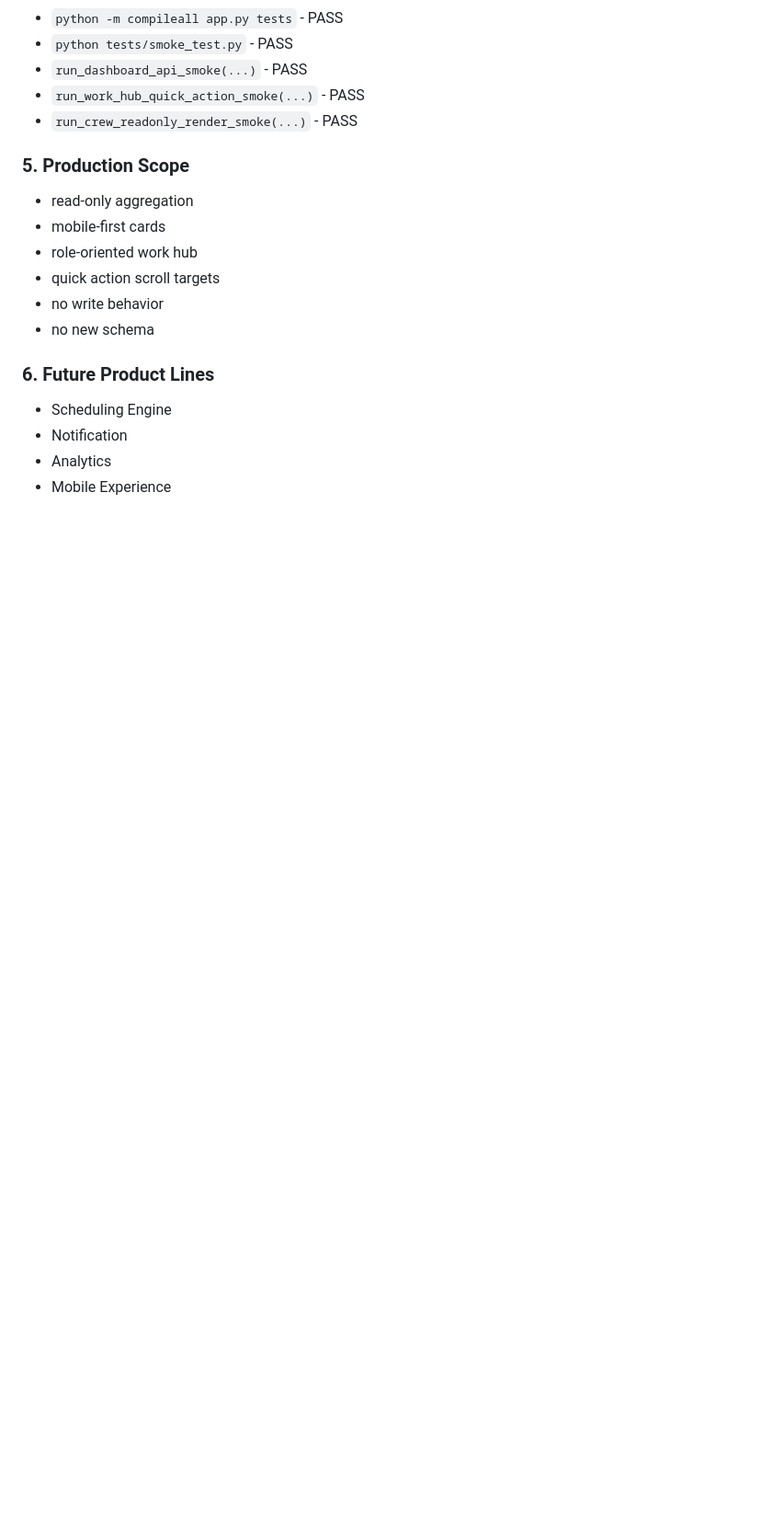
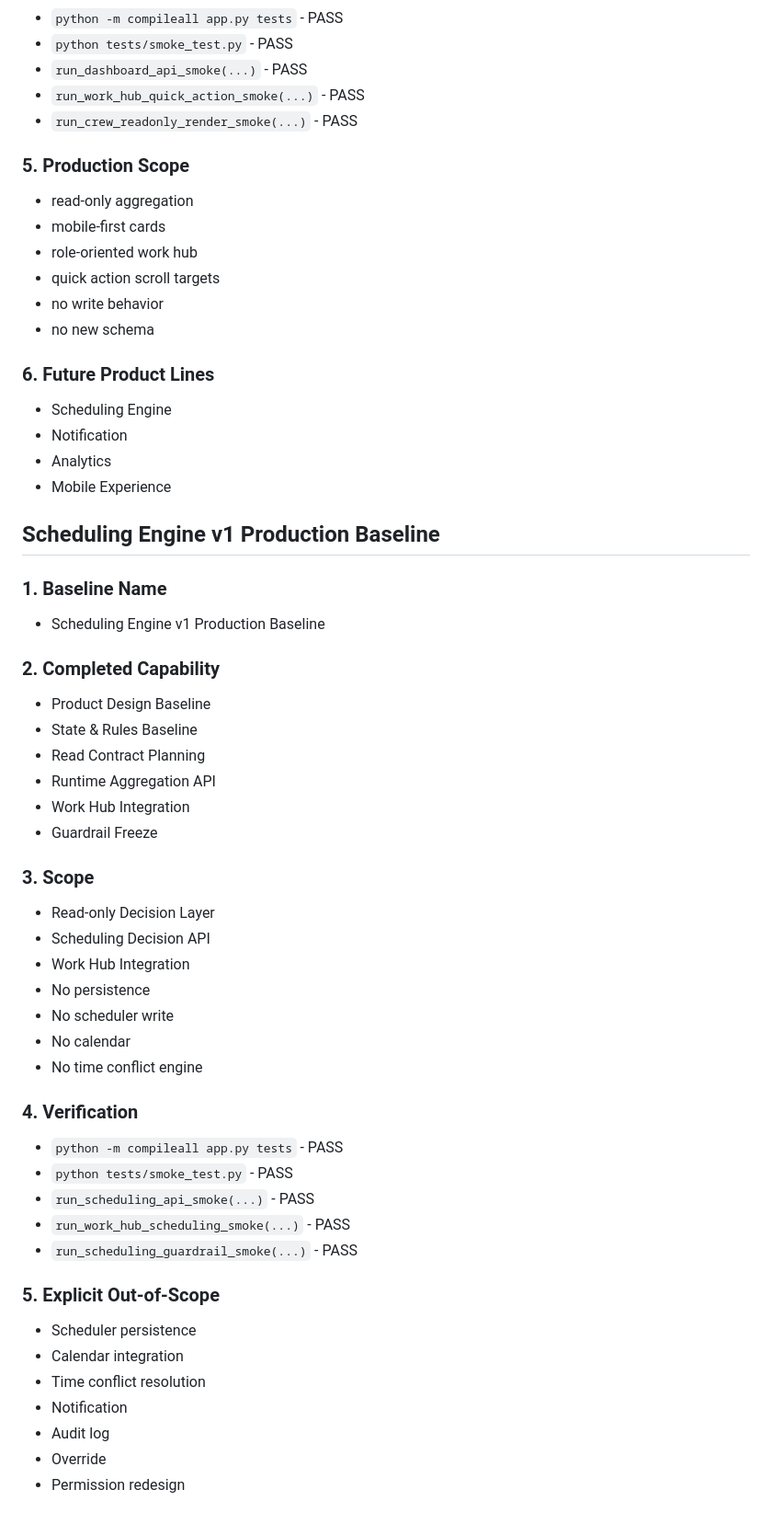
Before and after one commit to a71859682/handover-system, a Markdown page: docs/production_baselines.md, the part around the change. Shown at 92% size. Drawn GitHub-style; blank space fills up the shorter version.

Commit message:
Document scheduling engine production baseline

```diff
--- a/docs/production_baselines.md
+++ b/docs/production_baselines.md
@@ -541,3 +541,46 @@
 - Notification
 - Analytics
 - Mobile Experience
+
+## Scheduling Engine v1 Production Baseline
+
+### 1. Baseline Name
+
+- Scheduling Engine v1 Production Baseline
+
+### 2. Completed Capability
+
+- Product Design Baseline
+- State & Rules Baseline
+- Read Contract Planning
+- Runtime Aggregation API
+- Work Hub Integration
+- Guardrail Freeze
+
+### 3. Scope
+
+- Read-only Decision Layer
+- Scheduling Decision API
+- Work Hub Integration
+- No persistence
+- No scheduler write
+- No calendar
+- No time conflict engine
+
+### 4. Verification
+
+- `python -m compileall app.py tests` - PASS
+- `python tests/smoke_test.py` - PASS
+- `run_scheduling_api_smoke(...)` - PASS
+- `run_work_hub_scheduling_smoke(...)` - PASS
+- `run_scheduling_guardrail_smoke(...)` - PASS
+
+### 5. Explicit Out-of-Scope
+
+- Scheduler persistence
+- Calendar integration
+- Time conflict resolution
+- Notification
+- Audit log
+- Override
+- Permission redesign
```
